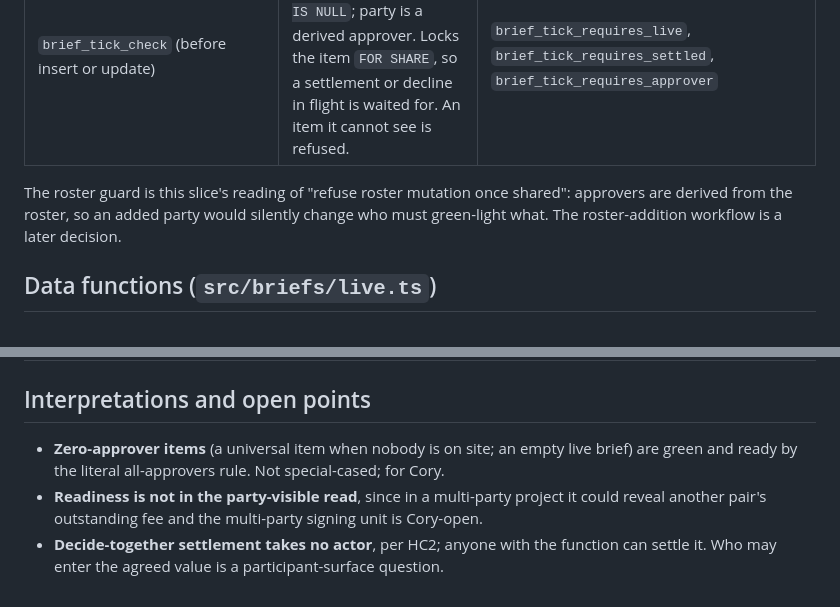
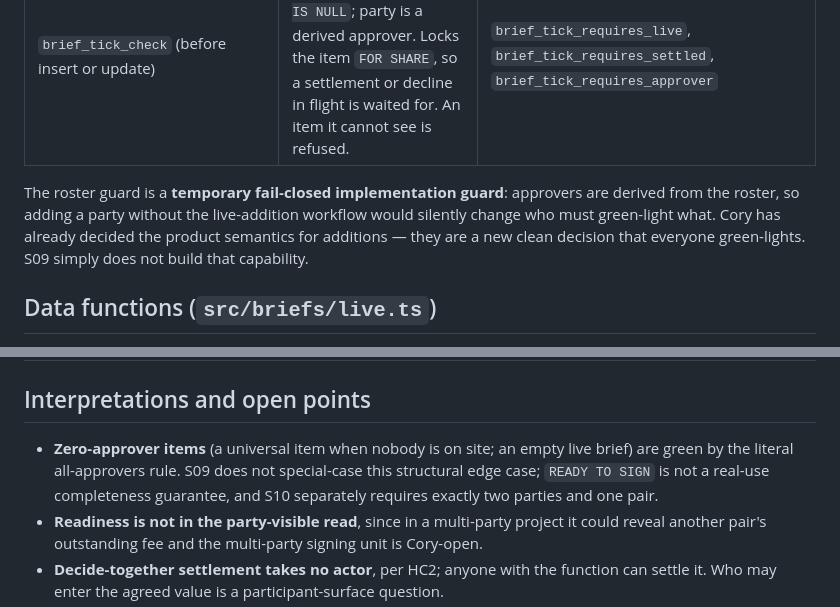
Before and after one commit to dwats250/modeling-standard, a Markdown page: docs/engineering/S09-LIVE-RESOLUTION.md, 2 parts joined by grey strips. Drawn GitHub-style.

Commit message:
docs: clarify S09 implementation boundaries

```diff
--- a/docs/engineering/S09-LIVE-RESOLUTION.md
+++ b/docs/engineering/S09-LIVE-RESOLUTION.md
@@ -41,7 +41,7 @@ All `check_violation` with a named constraint; invoker rights; `search_path = pg
 | `project_party_guard_roster` (before insert on `project_party`) | No new party in a project whose brief is live. | `project_party_roster_closed` |
 | `brief_tick_check` (before insert or update) | Live brief; item with `content` and `pending IS NULL`; party is a derived approver. Locks the item `FOR SHARE`, so a settlement or decline in flight is waited for. An item it cannot see is refused. | `brief_tick_requires_live`, `brief_tick_requires_settled`, `brief_tick_requires_approver` |
 
-The roster guard is this slice's reading of "refuse roster mutation once shared": approvers are derived from the roster, so an added party would silently change who must green-light what. The roster-addition workflow is a later decision.
+The roster guard is a **temporary fail-closed implementation guard**: approvers are derived from the roster, so adding a party without the live-addition workflow would silently change who must green-light what. Cory has already decided the product semantics for additions — they are a new clean decision that everyone green-lights. S09 simply does not build that capability.
 
 ## Data functions (`src/briefs/live.ts`)
 
@@ -112,7 +112,7 @@ Each applied to `0022` or `live.ts`, run against the database and demo unit suit
 
 ## Interpretations and open points
 
-- **Zero-approver items** (a universal item when nobody is on site; an empty live brief) are green and ready by the literal all-approvers rule. Not special-cased; for Cory.
+- **Zero-approver items** (a universal item when nobody is on site; an empty live brief) are green by the literal all-approvers rule. S09 does not special-case this structural edge case; `READY TO SIGN` is not a real-use completeness guarantee, and S10 separately requires exactly two parties and one pair.
 - **Readiness is not in the party-visible read**, since in a multi-party project it could reveal another pair's outstanding fee and the multi-party signing unit is Cory-open.
 - **Decide-together settlement takes no actor**, per HC2; anyone with the function can settle it. Who may enter the agreed value is a participant-surface question.
 - **D05** still names "a presented version" among open words; not reconciled here.
```
